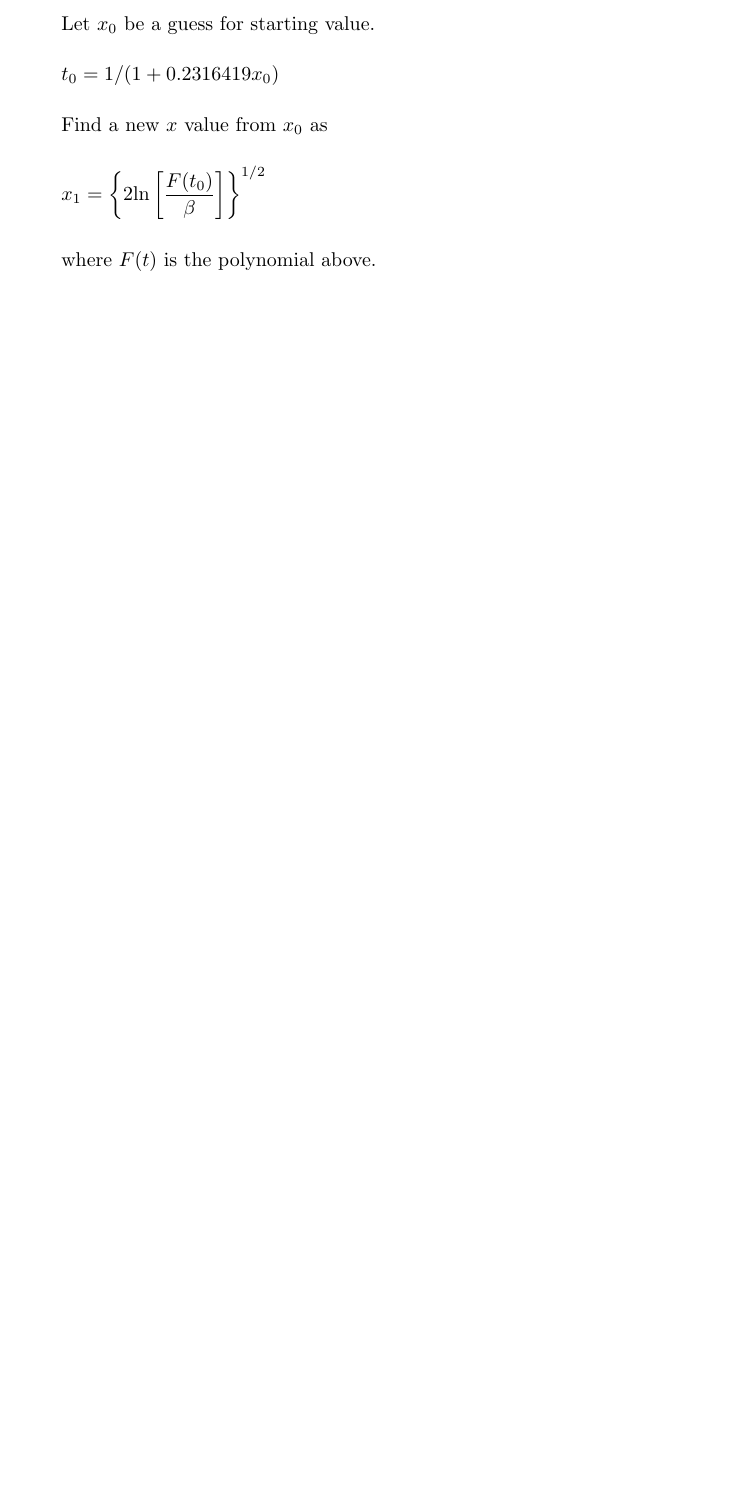
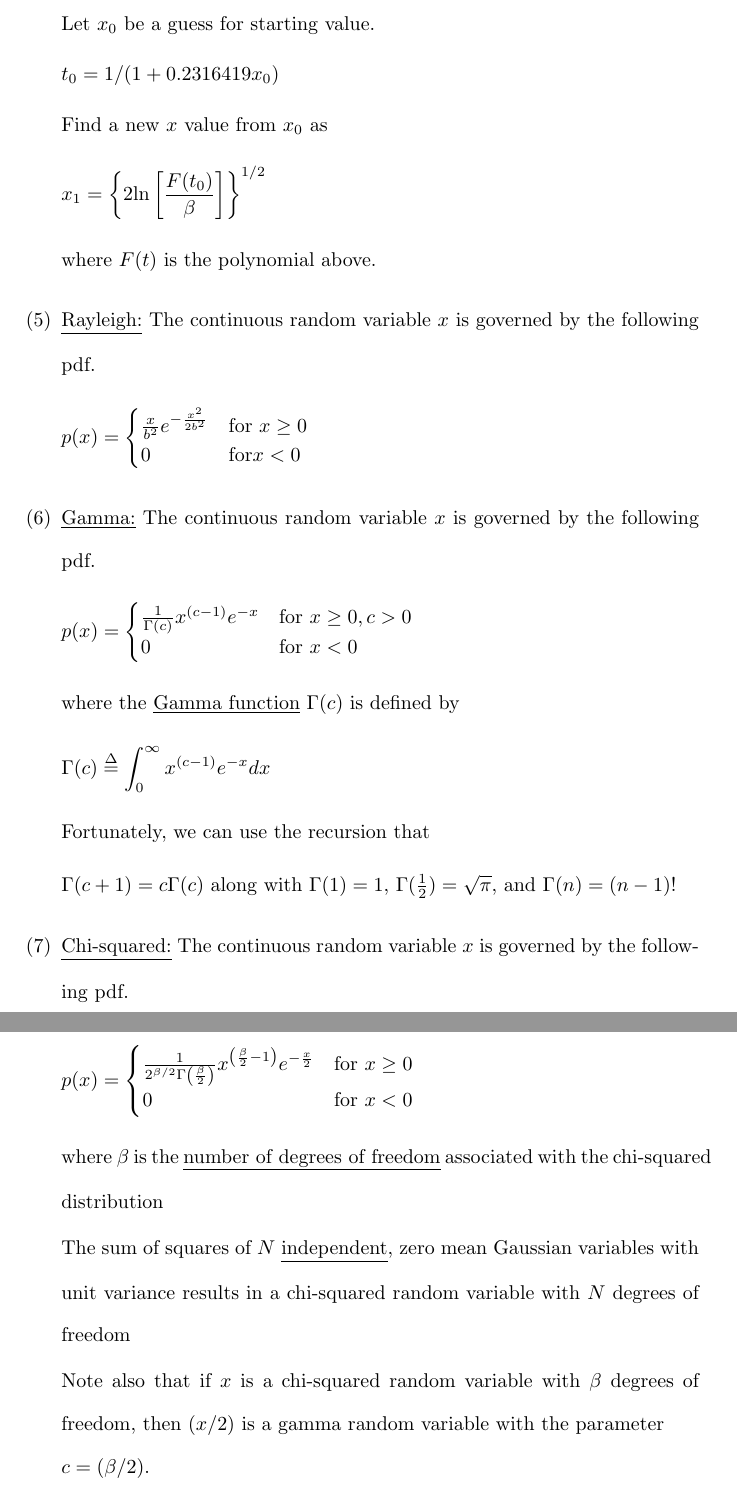
Before and after one commit to osowatzke/ECE_523_Lecture_Notes, a LaTeX document (statistics_and_probability.tex): part of page 8 of 8 before the commit and two parts of pages 8 and 9 of 9 after it, the two joined at a grey line, cut so that both start at the same text, the shorter picture padded with empty space. Compiled offline with pdfLaTeX.

Commit message:
Finished section on chi-squared RVs

```diff
--- a/statistics_and_probability.tex
+++ b/statistics_and_probability.tex
@@ -309,5 +309,49 @@
 		\end{equation*}
 
 		where $F(t)$ is the polynomial above.
+
+		\item[(5)] \underline{Rayleigh:} The continuous random variable $x$ is governed by the following pdf.
+
+		\begin{equation*}
+			p(x) = \begin{cases}
+				\frac{x}{b^2}e^{-\frac{x^2}{2b^2}} & \text{for}\ x \geq 0\\
+				0 & \text{for} x < 0
+			\end{cases}
+		\end{equation*}
+
+		\item[(6)] \underline{Gamma:} The continuous random variable $x$ is governed by the following pdf.
+
+		\begin{equation*}
+			p(x) = \begin{cases}
+				\frac{1}{\Gamma(c)}x^{(c-1)}e^{-x} & \text{for}\ x \geq 0, c > 0\\
+				0 & \text{for}\ x < 0
+			\end{cases}
+		\end{equation*}
+
+		where the \underline{Gamma function} $\Gamma(c)$ is defined by
+
+		\begin{equation*}
+			\Gamma(c) \overset{\Delta}{=} \int_0^{\infty}x^{(c-1)}e^{-x}dx
+		\end{equation*}
+
+		Fortunately, we can use the recursion that
+
+		$\Gamma(c+1) = c\Gamma(c)$ along with $\Gamma(1) = 1$, $\Gamma(\frac{1}{2}) = \sqrt{\pi}$, and $\Gamma(n) = (n-1)!$
+
+		\item[(7)] \underline{Chi-squared:} The continuous random variable $x$ is governed by the following pdf.
+
+		\begin{equation*}
+			p(x) = \begin{cases}
+				\frac{1}{2^{\beta/2}\Gamma\left(\frac{\beta}{2}\right)}x^{\left(\frac{\beta}{2} - 1\right)}e^{-\frac{x}{2}} & \text{for}\ x \geq 0\\
+				0 & \text{for}\ x < 0
+			\end{cases}
+		\end{equation*}
+
+		where $\beta$ is the \underline{number of degrees of freedom} associated with the chi-squared distribution
+
+		The sum of squares of $N$ \underline{independent}, zero mean Gaussian variables with unit variance results in a chi-squared random variable with $N$ degrees of freedom
+
+		Note also that if $x$ is a chi-squared random variable with $\beta$ degrees of freedom, then $(x/2)$ is a gamma random variable with the parameter \newline $c = (\beta/2)$.
+
 	\end{enumerate}
 \end{document}
```
